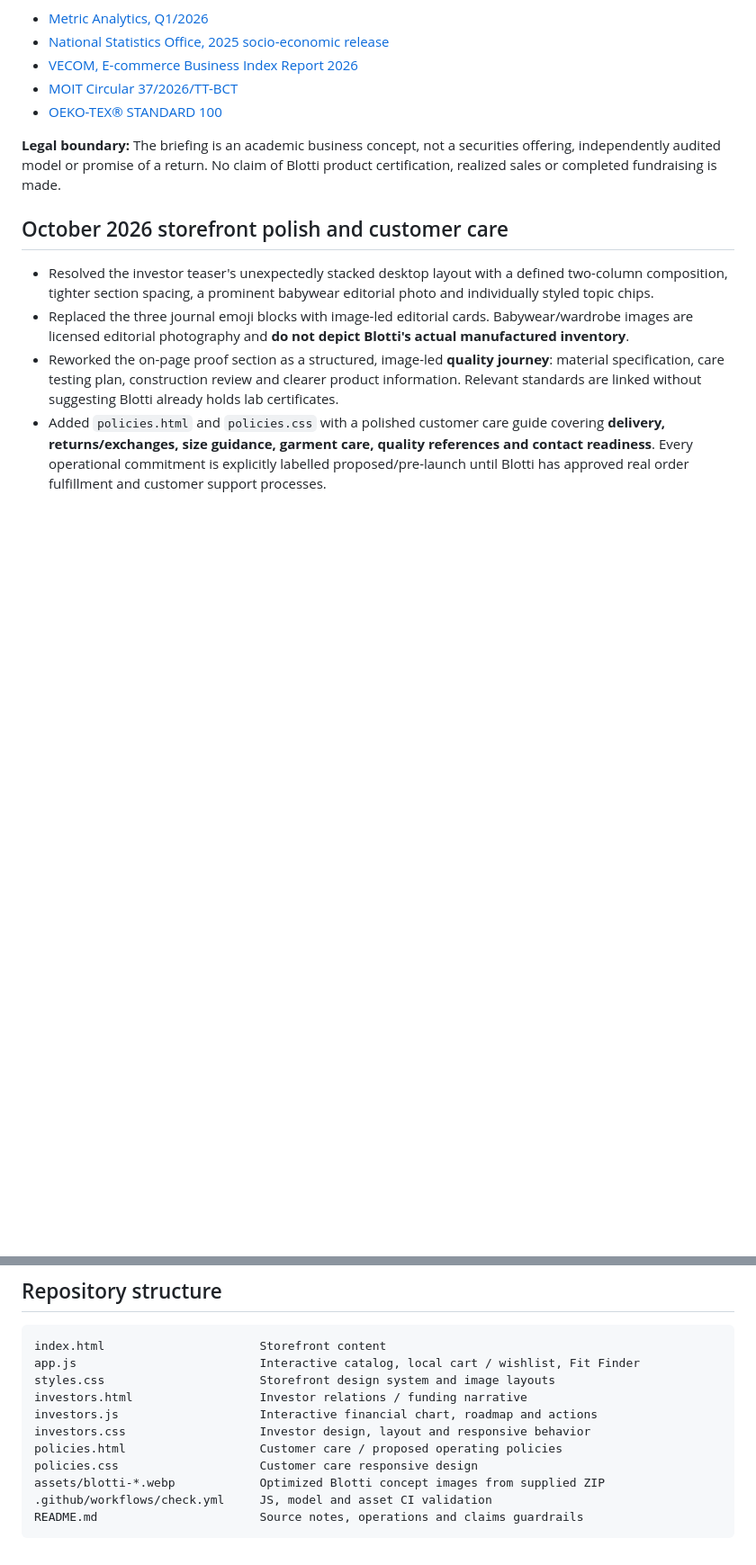
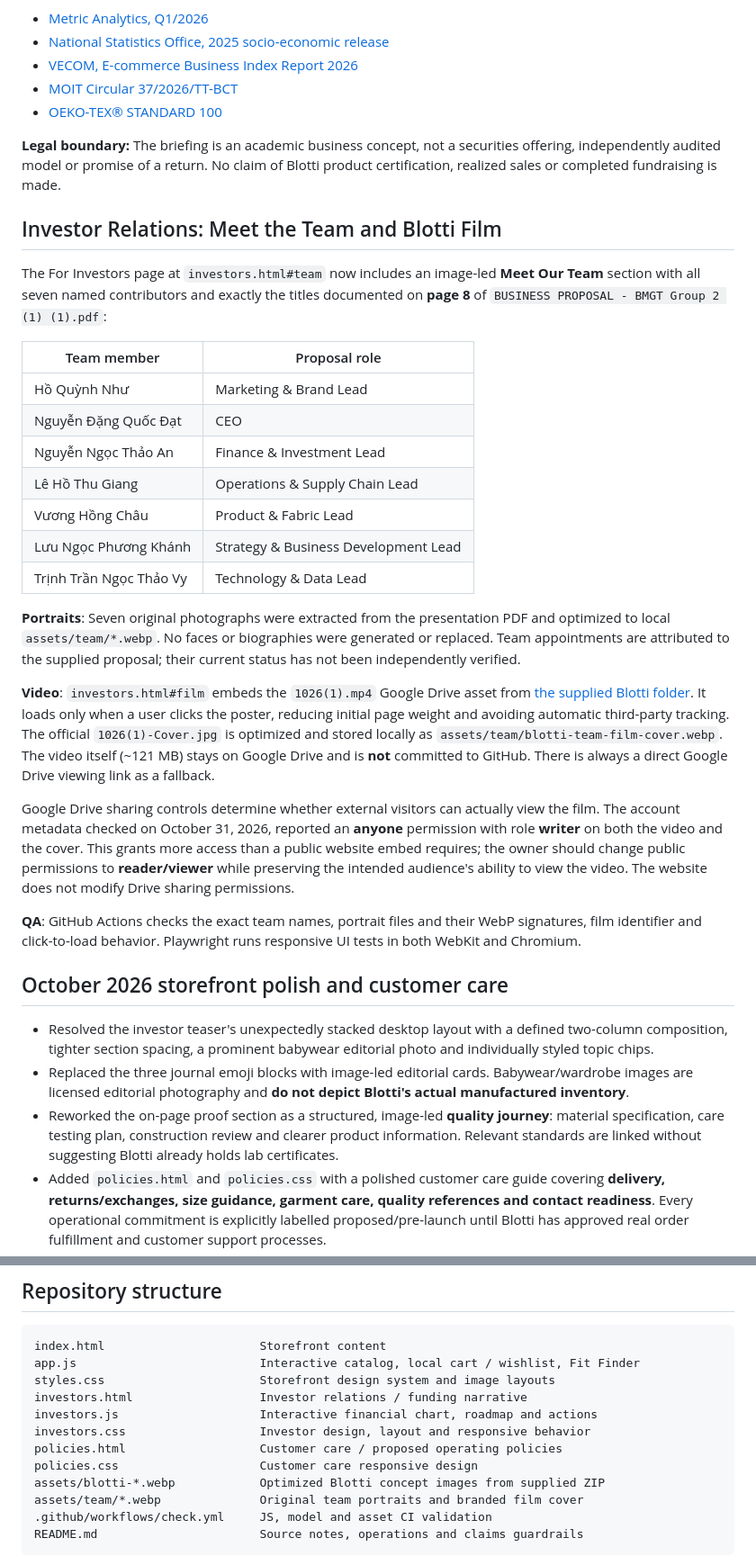
Before and after one commit to lucasnguynn/Blotti-Store, a Markdown page: README.md, 2 parts joined by grey strips. Shown at 90% size. Drawn GitHub-style; blank space fills up the shorter version.

Commit message:
docs: record source-backed investor team, Drive film provenance and sharing considerations

````diff
--- a/README.md
+++ b/README.md
@@ -102,6 +102,28 @@ The investor hub includes:
 
 **Legal boundary:** The briefing is an academic business concept, not a securities offering, independently audited model or promise of a return. No claim of Blotti product certification, realized sales or completed fundraising is made.
 
+## Investor Relations: Meet the Team and Blotti Film
+
+The For Investors page at `investors.html#team` now includes an image-led **Meet Our Team** section with all seven named contributors and exactly the titles documented on **page 8** of `BUSINESS PROPOSAL - BMGT Group 2 (1) (1).pdf`:
+
+| Team member | Proposal role |
+|---|---|
+| Hồ Quỳnh Như | Marketing & Brand Lead |
+| Nguyễn Đặng Quốc Đạt | CEO |
+| Nguyễn Ngọc Thảo An | Finance & Investment Lead |
+| Lê Hồ Thu Giang | Operations & Supply Chain Lead |
+| Vương Hồng Châu | Product & Fabric Lead |
+| Lưu Ngọc Phương Khánh | Strategy & Business Development Lead |
+| Trịnh Trần Ngọc Thảo Vy | Technology & Data Lead |
+
+**Portraits**: Seven original photographs were extracted from the presentation PDF and optimized to local `assets/team/*.webp`. No faces or biographies were generated or replaced. Team appointments are attributed to the supplied proposal; their current status has not been independently verified.
+
+**Video**: `investors.html#film` embeds the `1026(1).mp4` Google Drive asset from [the supplied Blotti folder](https://drive.google.com/drive/folders/1gfEewFXPtG0waZGINpIhqGBXiFT-LLeD). It loads only when a user clicks the poster, reducing initial page weight and avoiding automatic third-party tracking. The official `1026(1)-Cover.jpg` is optimized and stored locally as `assets/team/blotti-team-film-cover.webp`. The video itself (~121 MB) stays on Google Drive and is **not** committed to GitHub. There is always a direct Google Drive viewing link as a fallback.
+
+Google Drive sharing controls determine whether external visitors can actually view the film. The account metadata checked on October 31, 2026, reported an **anyone** permission with role **writer** on both the video and the cover. This grants more access than a public website embed requires; the owner should change public permissions to **reader/viewer** while preserving the intended audience's ability to view the video. The website does not modify Drive sharing permissions.
+
+**QA**: GitHub Actions checks the exact team names, portrait files and their WebP signatures, film identifier and click-to-load behavior. Playwright runs responsive UI tests in both WebKit and Chromium.
+
 ## October 2026 storefront polish and customer care
 
 - Resolved the investor teaser's unexpectedly stacked desktop layout with a defined two-column composition, tighter section spacing, a prominent babywear editorial photo and individually styled topic chips.
@@ -147,6 +169,7 @@ investors.css                   Investor design, layout and responsive behavior
 policies.html                   Customer care / proposed operating policies
 policies.css                    Customer care responsive design
 assets/blotti-*.webp            Optimized Blotti concept images from supplied ZIP
+assets/team/*.webp              Original team portraits and branded film cover
 .github/workflows/check.yml     JS, model and asset CI validation
 README.md                       Source notes, operations and claims guardrails
 ```
````
